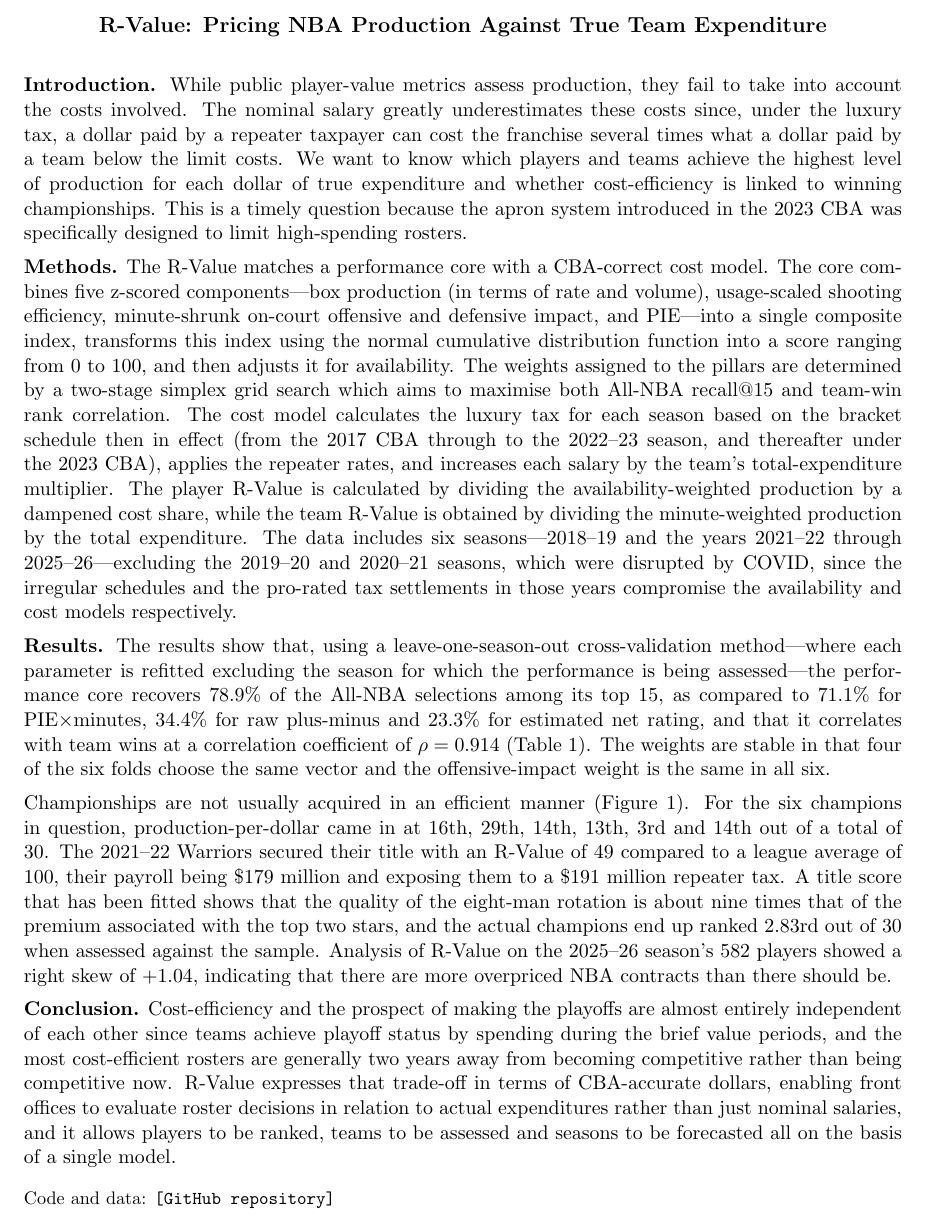
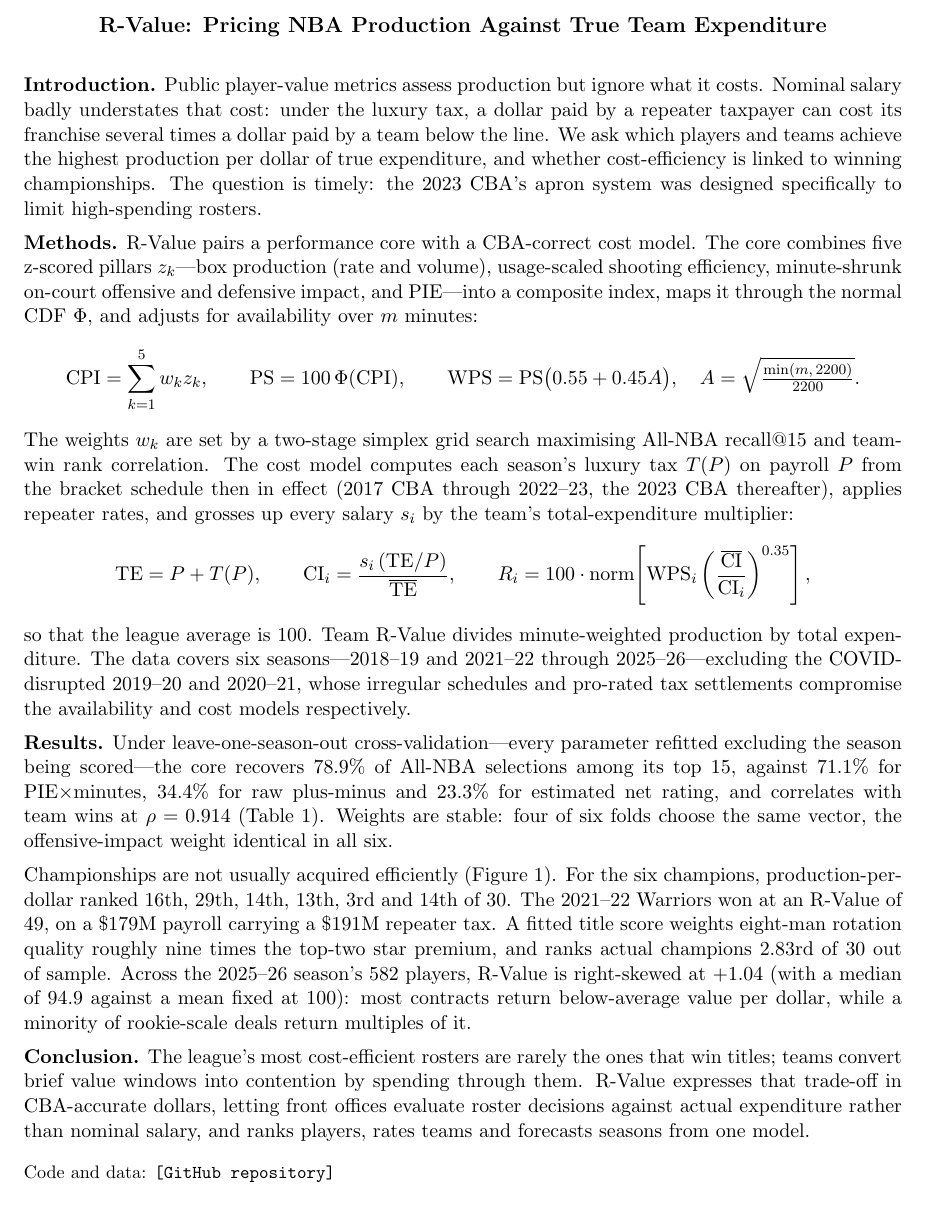
Before and after one commit to Shreyas23x/r-value, a LaTeX document (sloan/abstract.tex): part of page 1 of 2, cut so that both start at the same text. Compiled offline with pdfLaTeX.

Commit message:
Trim abstract to 482 words, add model equations and R-Value distribution detail

```diff
--- a/sloan/abstract.tex
+++ b/sloan/abstract.tex
@@ -10,6 +10,7 @@
 \setlength{\parindent}{0pt}
 \pagestyle{empty}
 \emergencystretch=1.5em
+\allowdisplaybreaks
 
 \begin{document}
 
@@ -18,65 +19,70 @@
 \end{center}
 \vspace{2pt}
 
-\textbf{Introduction.} While public player-value metrics assess production, they
-fail to take into account the costs involved. The nominal salary greatly
-underestimates these costs since, under the luxury tax, a dollar paid by a
-repeater taxpayer can cost the franchise several times what a dollar paid by a
-team below the limit costs. We want to know which players and teams achieve the
-highest level of production for each dollar of true expenditure and whether
-cost-efficiency is linked to winning championships. This is a timely question
-because the apron system introduced in the 2023 CBA was specifically designed to
-limit high-spending rosters.
+\textbf{Introduction.} Public player-value metrics assess production but ignore
+what it costs. Nominal salary badly understates that cost: under the luxury tax,
+a dollar paid by a repeater taxpayer can cost its franchise several times a
+dollar paid by a team below the line. We ask which players and teams achieve the
+highest production per dollar of true expenditure, and whether cost-efficiency is
+linked to winning championships. The question is timely: the 2023 CBA's apron
+system was designed specifically to limit high-spending rosters.
 
-\textbf{Methods.} The R-Value matches a performance core with a CBA-correct cost
-model. The core combines five z-scored components---box production (in terms of
-rate and volume), usage-scaled shooting efficiency, minute-shrunk on-court
-offensive and defensive impact, and PIE---into a single composite index,
-transforms this index using the normal cumulative distribution function into a
-score ranging from 0 to 100, and then adjusts it for availability. The weights
-assigned to the pillars are determined by a two-stage simplex grid search which
-aims to maximise both All-NBA recall@15 and team-win rank correlation. The cost
-model calculates the luxury tax for each season based on the bracket schedule
-then in effect (from the 2017 CBA through to the 2022--23 season, and thereafter
-under the 2023 CBA), applies the repeater rates, and increases each salary by the
-team's total-expenditure multiplier. The player R-Value is calculated by dividing
-the availability-weighted production by a dampened cost share, while the team
-R-Value is obtained by dividing the minute-weighted production by the total
-expenditure. The data includes six seasons---2018--19 and the years 2021--22
-through 2025--26---excluding the 2019--20 and 2020--21 seasons, which were
-disrupted by COVID, since the irregular schedules and the pro-rated tax
-settlements in those years compromise the availability and cost models
-respectively.
+\textbf{Methods.} R-Value pairs a performance core with a CBA-correct cost model.
+The core combines five z-scored pillars $z_k$---box production (rate and volume),
+usage-scaled shooting efficiency, minute-shrunk on-court offensive and defensive
+impact, and PIE---into a composite index, maps it through the normal CDF
+$\Phi$, and adjusts for availability over $m$ minutes:
+\begin{equation*}
+\mathrm{CPI}=\sum_{k=1}^{5} w_k z_k,
+\qquad
+\mathrm{PS}=100\,\Phi(\mathrm{CPI}),
+\qquad
+\mathrm{WPS}=\mathrm{PS}\bigl(0.55+0.45A\bigr),
+\quad A=\sqrt{\tfrac{\min(m,\,2200)}{2200}}.
+\end{equation*}
+The weights $w_k$ are set by a two-stage simplex grid search maximising All-NBA
+recall@15 and team-win rank correlation. The cost model computes each season's
+luxury tax $T(P)$ on payroll $P$ from the bracket schedule then in effect (2017
+CBA through 2022--23, the 2023 CBA thereafter), applies repeater rates, and
+grosses up every salary $s_i$ by the team's total-expenditure multiplier:
+\begin{equation*}
+\mathrm{TE}=P+T(P),
+\qquad
+\mathrm{CI}_i=\frac{s_i\,(\mathrm{TE}/P)}{\overline{\mathrm{TE}}},
+\qquad
+R_i=100\cdot\operatorname{norm}\!\left[\mathrm{WPS}_i
+\left(\frac{\overline{\mathrm{CI}}}{\mathrm{CI}_i}\right)^{0.35}\right],
+\end{equation*}
+so that the league average is 100. Team R-Value divides minute-weighted
+production by total expenditure. The data covers six seasons---2018--19 and
+2021--22 through 2025--26---excluding the COVID-disrupted 2019--20 and 2020--21,
+whose irregular schedules and pro-rated tax settlements compromise the
+availability and cost models respectively.
 
-\textbf{Results.} The results show that, using a leave-one-season-out
-cross-validation method---where each parameter is refitted excluding the season
-for which the performance is being assessed---the performance core recovers
-78.9\% of the All-NBA selections among its top 15, as compared to 71.1\% for
+\textbf{Results.} Under leave-one-season-out cross-validation---every parameter
+refitted excluding the season being scored---the core recovers 78.9\% of
+All-NBA selections among its top 15, against 71.1\% for
 PIE$\times$minutes, 34.4\% for raw plus-minus and 23.3\% for estimated net
-rating, and that it correlates with team wins at a correlation coefficient of
-$\rho = 0.914$ (Table 1). The weights are stable in that four of the six folds
-choose the same vector and the offensive-impact weight is the same in all six.
+rating, and correlates with team wins at $\rho = 0.914$ (Table~1). Weights are
+stable: four of six folds choose the same vector, the offensive-impact weight
+identical in all six.
 
-Championships are not usually acquired in an efficient manner (Figure 1). For the
-six champions in question, production-per-dollar came in at 16th, 29th, 14th,
-13th, 3rd and 14th out of a total of 30. The 2021--22 Warriors secured their
-title with an R-Value of 49 compared to a league average of 100, their payroll
-being \$179 million and exposing them to a \$191 million repeater tax. A title
-score that has been fitted shows that the quality of the eight-man rotation is
-about nine times that of the premium associated with the top two stars, and the
-actual champions end up ranked 2.83rd out of 30 when assessed against the sample.
-Analysis of R-Value on the 2025--26 season's 582 players showed a right skew of
-$+1.04$, indicating that there are more overpriced NBA contracts than there
-should be.
+Championships are not usually acquired efficiently (Figure~1). For the six
+champions, production-per-dollar ranked 16th, 29th, 14th, 13th, 3rd and 14th of
+30. The 2021--22 Warriors won at an R-Value of 49, on a \$179M payroll carrying
+a \$191M repeater tax. A fitted
+title score weights eight-man rotation quality roughly nine times the top-two
+star premium, and ranks actual champions 2.83rd of 30 out of sample. Across the
+2025--26 season's 582 players, R-Value is right-skewed at $+1.04$ (with a median
+of 94.9 against a mean fixed at 100): most contracts return below-average value
+per dollar, while a minority of rookie-scale deals return multiples of it.
 
-\textbf{Conclusion.} Cost-efficiency and the prospect of making the playoffs are
-almost entirely independent of each other since teams achieve playoff status by
-spending during the brief value periods, and the most cost-efficient rosters are
-generally two years away from becoming competitive rather than being competitive
-now. R-Value expresses that trade-off in terms of CBA-accurate dollars, enabling
-front offices to evaluate roster decisions in relation to actual expenditures
-rather than just nominal salaries, and it allows players to be ranked, teams to
-be assessed and seasons to be forecasted all on the basis of a single model.
+\textbf{Conclusion.} The league's most cost-efficient rosters are rarely the ones
+that win titles; teams convert brief value windows into contention by spending
+through them. R-Value expresses that trade-off in CBA-accurate dollars, letting
+front offices evaluate roster decisions against actual expenditure rather than
+nominal salary, and ranks players, rates teams and forecasts seasons from one
+model.
 
 \vspace{4pt}
 {\small Code and data: \texttt{[GitHub repository]}}
```
Also changed, not shown: sloan/abstract.pdf.
